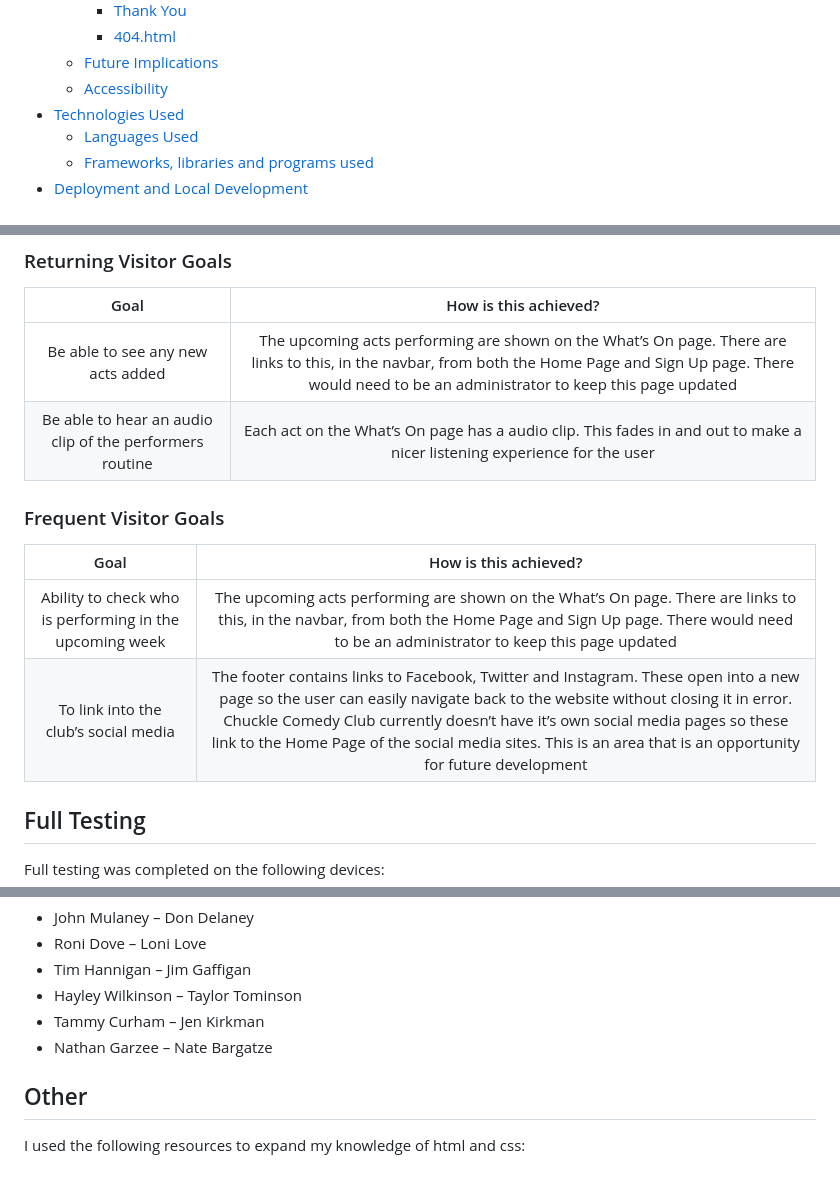
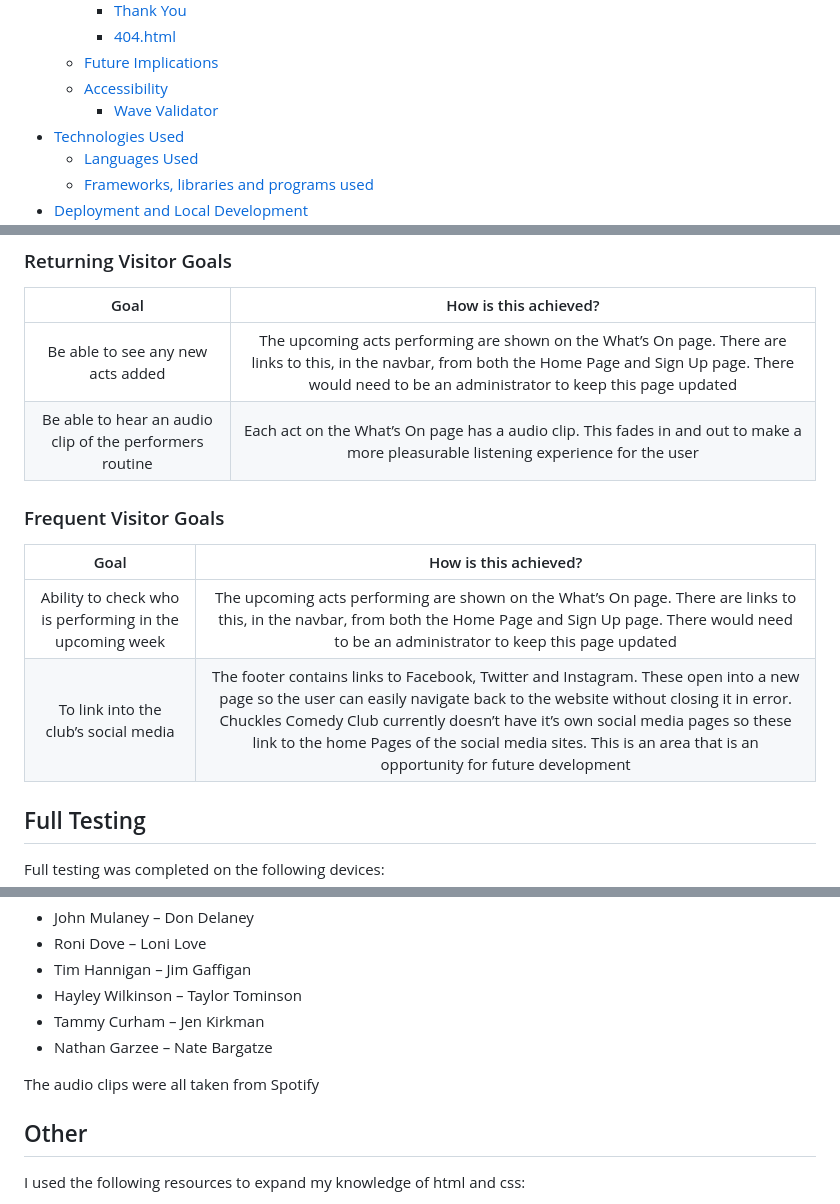
Before and after one commit to Gkicks/chuckles-comedy-club, a Markdown page: README.md, 3 parts joined by grey strips. Drawn GitHub-style; blank space fills up the shorter version.

```diff
--- a/README.md
+++ b/README.md
@@ -46,6 +46,7 @@ Visit the deployed site here: [Chuckles Comedy Club](<https://gkicks.github.io/c
     - [404.html](#404html)
   - [Future Implications](#future-implications)
   - [Accessibility](#accessibility)
+    - [Wave Validator](#wave-validator)
 - [Technologies Used](#technologies-used)
   - [Languages Used](#languages-used)
   - [Frameworks, libraries and programs used](#frameworks-libraries-and-programs-used)
@@ -548,14 +566,14 @@ Accessibibility and SEO scored 100 in every category
 | Goal | How is this achieved? |
 |:----:| :-------------------: |
 | Be able to see any new acts added | The upcoming acts performing are shown on the What’s On page. There are links to this, in the navbar, from both the Home Page and Sign Up page. There would need to be an administrator to keep this page updated |
-| Be able to hear an audio clip of the performers routine | Each act on the What’s On page has a audio clip. This fades in and out to make a nicer listening experience for the user |
+| Be able to hear an audio clip of the performers routine | Each act on the What’s On page has a audio clip. This fades in and out to make a more pleasurable listening experience for the user |
 
 ### Frequent Visitor Goals
 
 | Goal | How is this achieved? |
 |:----:| :-------------------: |
 | Ability to check who is performing in the upcoming week | The upcoming acts performing are shown on the What’s On page. There are links to this, in the navbar, from both the Home Page and Sign Up page. There would need to be an administrator to keep this page updated |
-| To link into the club’s social media | The footer contains links to Facebook, Twitter and Instagram. These open into a new page so the user can easily navigate back to the website without closing it in error. Chuckle Comedy Club currently doesn’t have it’s own social media pages so these link to the Home Page of the social media sites. This is an area that is an opportunity for future development |
+| To link into the club’s social media | The footer contains links to Facebook, Twitter and Instagram. These open into a new page so the user can easily navigate back to the website without closing it in error. Chuckles Comedy Club currently doesn’t have it’s own social media pages so these link to the home Pages of the social media sites. This is an area that is an opportunity for future development |
 
 ## Full Testing
 
@@ -703,6 +721,8 @@ The comedians used for my audio clips were:
 * Tammy Curham – Jen Kirkman
 * Nathan Garzee – Nate Bargatze
 
+The audio clips were all taken from Spotify
+
 ## Other
 
 I used the following resources to expand my knowledge of html and css:
```
Also changed, not shown: other parts of README.md (+29 -12 lines).
